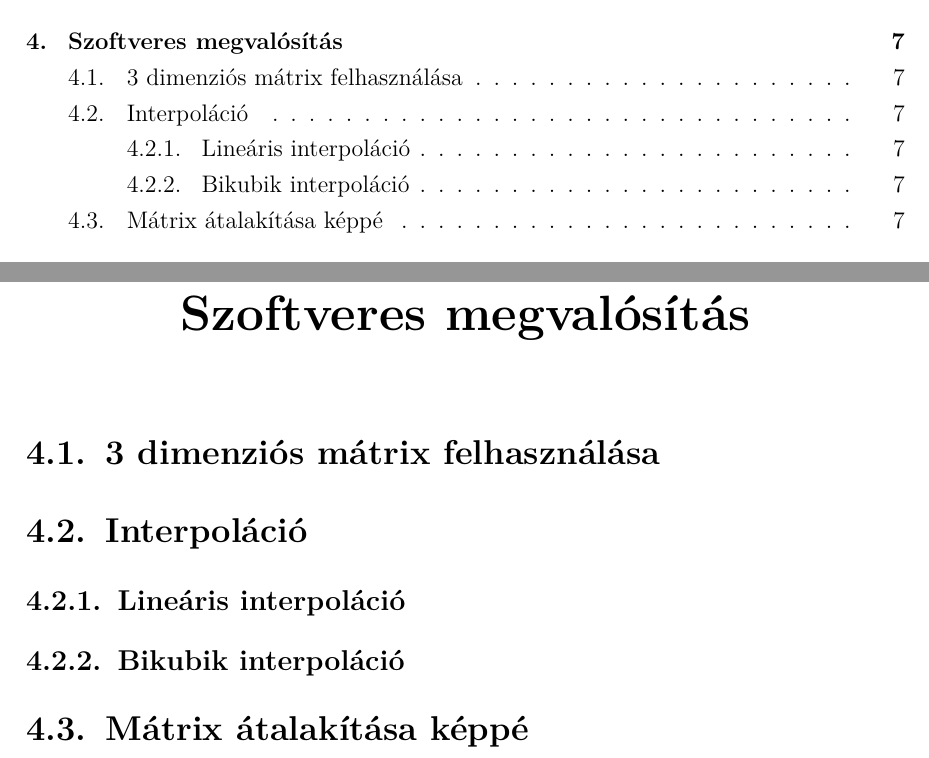
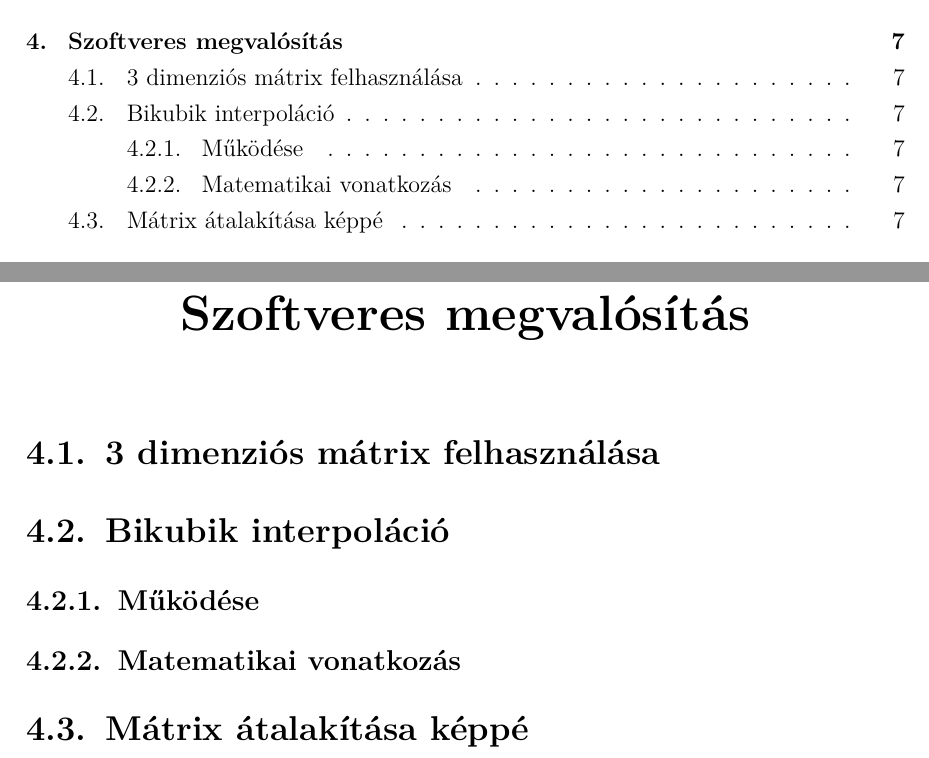
Before and after one commit to Bmate2/SZAKDOLGOZAT, a LaTeX thesis (Doc/FX0W53.tex): two parts of pages 2 and 7 of 9, joined at a grey line, cut so that both start at the same text. Compiled offline with pdfLaTeX.

Commit message:
Tartalomjegyzék kis update

```diff
--- a/Doc/FX0W53.tex
+++ b/Doc/FX0W53.tex
@@ -59,9 +47,9 @@ Az Arduino platform része egy elektronikai áramköri lap és a szoftveres kör
 \section{Hardveres bekötés}
 \chapter{Szoftveres megvalósítás}
 \section{3 dimenziós mátrix felhasználása}
-\section{Interpoláció}
-\subsection{Lineáris interpoláció}
-\subsection{Bikubik interpoláció}
+\section{Bikubik interpoláció}
+\subsection{Működése}
+\subsection{Matematikai vonatkozás}
 \section{Mátrix átalakítása képpé}
 
 
```
Also changed, not shown: Doc/FX0W53.pdf, Doc/FX0W53.tex (18 more changed lines), 5 other files.
